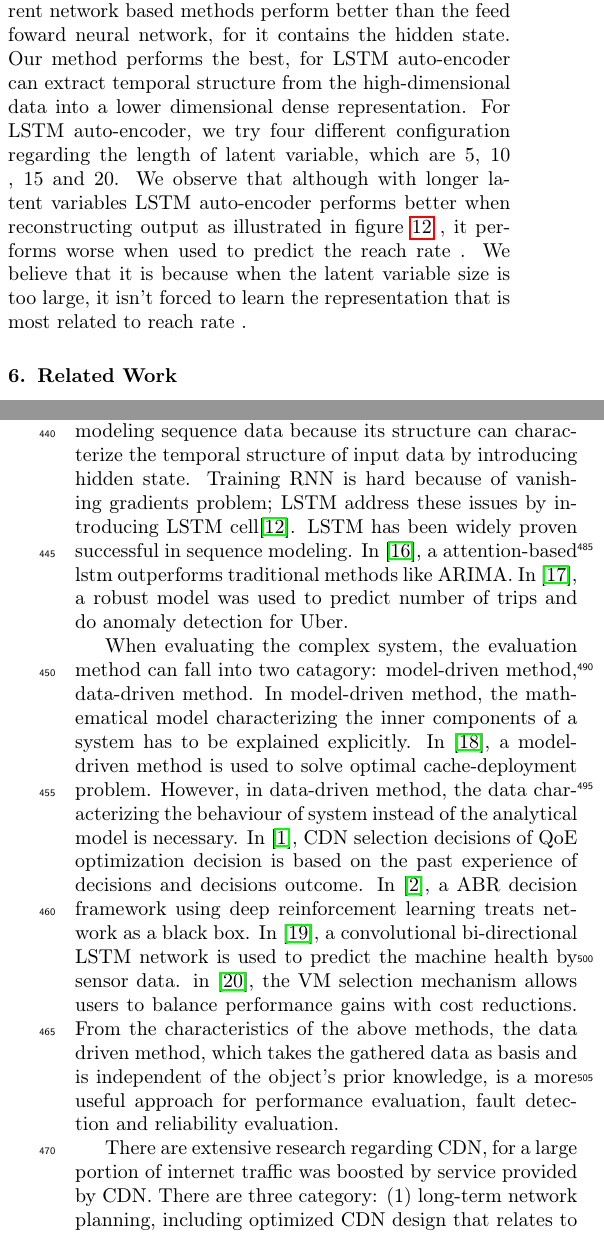
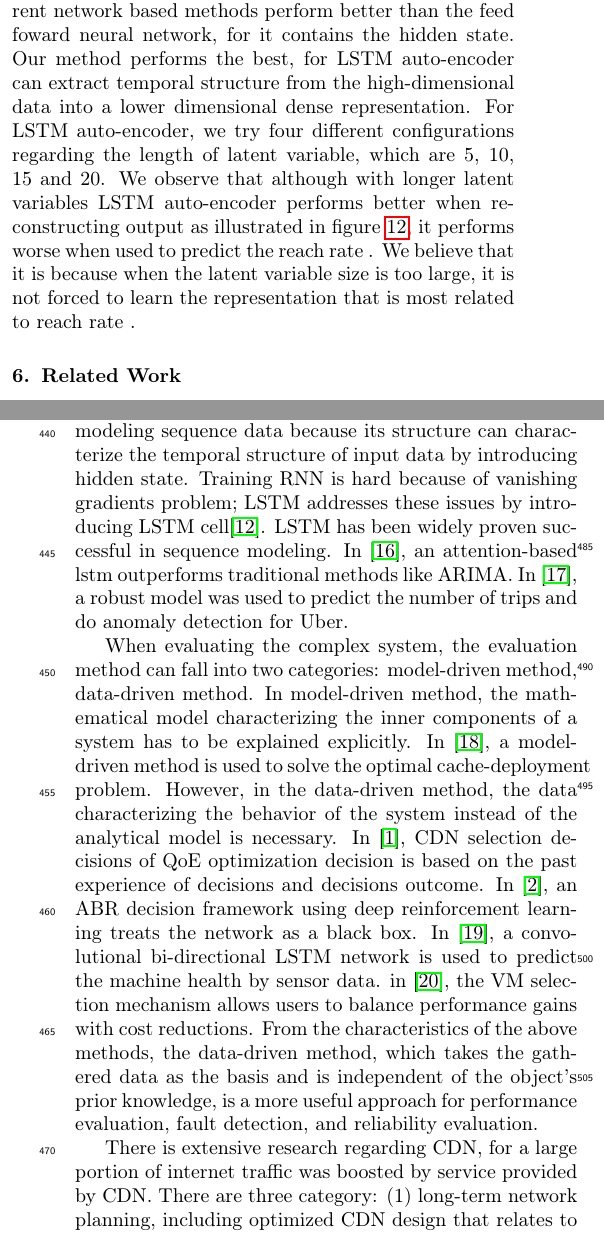
Before and after one commit to ZiyanWu/work, a LaTeX paper (main.tex): two parts of the columns of pages 8 and 9 of 12, joined at a grey line, cut so that both start at the same text. Compiled offline with pdfLaTeX.

Commit message:
grammar check

```diff
--- a/main.tex
+++ b/main.tex
@@ -491,20 +491,20 @@ LSTM auto-encoder with feed-foward neural network (latent size = 5)&
     \label{fig:prediction_results}
 \end{figure*}
 
-The prediction results on test set are in figure \ref{fig:prediction_results}. The performance comparision is listed in Table 2. From the experiment, we observe that that methods using neural networks are superior to the one that using linear model, for linear model cannot characterize the non-linear relationship between the features and targets. The recurrent network based methods perform better than the feed foward neural network, for it contains the hidden state. Our method performs the best, for LSTM auto-encoder can extract temporal structure from the high-dimensional data into a lower dimensional dense representation. For LSTM auto-encoder, we try four different configuration regarding the length of latent variable, which are 5, 10 , 15 and 20. We observe that although with longer latent variables LSTM auto-encoder performs better when reconstructing output as illustrated in figure \ref{fig:prediction_Results_of_LSTM_auto_encoder} , it performs worse when used to predict the \dabiaolv . We believe that it is because when the latent variable size is too large, it isn't forced to learn the representation that is most related to \dabiaolv.
+The prediction results on test set are in figure \ref{fig:prediction_results}. The performance comparison is listed in Table 2. From the experiment, we observe that those methods using neural networks are superior to the one that using linear model, for linear model cannot characterize the non-linear relationship between the features and targets. The recurrent network based methods perform better than the feed foward neural network, for it contains the hidden state. Our method performs the best, for LSTM auto-encoder can extract temporal structure from the high-dimensional data into a lower dimensional dense representation. For LSTM auto-encoder, we try four different configurations regarding the length of latent variable, which are 5, 10, 15 and 20. We observe that although with longer latent variables LSTM auto-encoder performs better when reconstructing output as illustrated in figure \ref{fig:prediction_Results_of_LSTM_auto_encoder}, it performs worse when used to predict the \dabiaolv. We believe that it is because when the latent variable size is too large, it is not forced to learn the representation that is most related to \dabiaolv.
 
 \section{Related Work}
-In recent year, deep learning has gained success in different fields, including image recognization, speech recognization, natural language understanding\cite{Lecun2015}. RNN\cite{Schmidhuber1989} outperform the traditional feed-forward neural network in modeling sequence data because its structure can characterize the temporal structure of input data by introducing hidden state. Training RNN is hard because of vanishing gradients problem; LSTM address these issues by introducing LSTM cell\cite{Hochreiter1997LongMemory}. LSTM has been widely proven successful in sequence modeling. In \cite{Qin}, a attention-based lstm outperforms traditional methods like ARIMA. In \cite{Zhu2017DeepUber}, a robust model was used to predict number of trips and do anomaly detection for Uber.
+In recent year, deep learning has gained success in different fields, including image recognization, speech recognization, natural language understanding\cite{Lecun2015}. RNN\cite{Schmidhuber1989} outperform the traditional feed-forward neural network in modeling sequence data because its structure can characterize the temporal structure of input data by introducing hidden state. Training RNN is hard because of vanishing gradients problem; LSTM addresses these issues by introducing LSTM cell\cite{Hochreiter1997LongMemory}. LSTM has been widely proven successful in sequence modeling. In \cite{Qin}, an attention-based lstm outperforms traditional methods like ARIMA. In \cite{Zhu2017DeepUber}, a robust model was used to predict the number of trips and do anomaly detection for Uber.
 
-When evaluating the complex system, the evaluation method can fall into two catagory: model-driven method, data-driven method. In model-driven method, the mathematical model characterizing the inner components of a system has to be explained explicitly. In \cite{Tang2017RethinkingDemands}, a model-driven method is used to solve optimal cache-deployment problem. However, in data-driven method, the data characterizing the behaviour of system instead of the analytical model is necessary. In \cite{Jiang2017Pytheas:Exploration-Exploitation}, CDN selection decisions of QoE optimization decision is based on the past experience of decisions and decisions outcome. In \cite{Mao2017NeuralPensieve}, a ABR decision framework using deep reinforcement learning treats network as a black box. In \cite{Zhao2017LearningNetworks}, a convolutional bi-directional LSTM network is used to predict the machine health by sensor data. in \cite{Yadwadkar2017SelectingClouds}, the VM selection mechanism allows users to balance performance gains with cost reductions. From the characteristics of the above methods, the data driven method, which takes the gathered data as basis and is independent of the object’s prior knowledge, is a more useful approach for performance evaluation, fault detection and reliability evaluation.
+When evaluating the complex system, the evaluation method can fall into two categories: model-driven method, data-driven method. In model-driven method, the mathematical model characterizing the inner components of a system has to be explained explicitly. In \cite{Tang2017RethinkingDemands}, a model-driven method is used to solve the optimal cache-deployment problem. However, in the data-driven method, the data characterizing the behavior of the system instead of the analytical model is necessary. In \cite{Jiang2017Pytheas:Exploration-Exploitation}, CDN selection decisions of QoE optimization decision is based on the past experience of decisions and decisions outcome. In \cite{Mao2017NeuralPensieve}, an ABR decision framework using deep reinforcement learning treats the network as a black box. In \cite{Zhao2017LearningNetworks}, a convolutional bi-directional LSTM network is used to predict the machine health by sensor data. in \cite{Yadwadkar2017SelectingClouds}, the VM selection mechanism allows users to balance performance gains with cost reductions. From the characteristics of the above methods, the data-driven method, which takes the gathered data as the basis and is independent of the object’s prior knowledge, is a more useful approach for performance evaluation, fault detection, and reliability evaluation.
 
-There are extensive research regarding CDN, for a large portion of internet traffic was boosted by service provided by CDN. There are three category: (1) long-term network planning, including optimized CDN design that relates to PoP selection and cache deployment\cite{Krishnan2000}\cite{Hasan2014}\cite{Tang2017RethinkingDemands}, and (2) short-term, run-time cache management, including content replacement and prefetching strategies in the CDN network\cite{Borst2010}\cite{Leconte2016}\cite{Applegate2016}. (3) CDN selection to optimize QoE for the client\cite{Jiang2017Pytheas:Exploration-Exploitation}\cite{JiangCFA:Optimization}. Our research falls in the second categories.
+There is extensive research regarding CDN, for a large portion of internet traffic was boosted by service provided by CDN. There are three category: (1) long-term network planning, including optimized CDN design that relates to PoP selection and cache deployment\cite{Krishnan2000}\cite{Hasan2014}\cite{Tang2017RethinkingDemands}, and (2) short-term, run-time cache management, including content replacement and prefetching strategies in the CDN network\cite{Borst2010}\cite{Leconte2016}\cite{Applegate2016}. (3) CDN selection to optimize QoE for the client\cite{Jiang2017Pytheas:Exploration-Exploitation}\cite{JiangCFA:Optimization}. Our research falls in the second categories.
 
 \section{Conclusion and Future Work}
 
-In this paper we present a data-driven approach to evaluate the performance of cache server groups. The lstm auto-encoder can capture the long-term temporal information in the sequences. This paper shows that it is feasible to apply state-of-the-art deep learning techniques to model networked systems that provides estimation for its performance. The empirical studies shows that ours has outperformed the conventional methods.
+In this paper, we present a data-driven approach to evaluate the performance of cache server groups. The lstm auto-encoder can capture the long-term temporal information in the sequences. This paper shows that it is feasible to apply state-of-the-art deep learning techniques to model networked systems that provide estimation for its performance. The empirical studies show that ours has outperformed the conventional methods.
 
-There are hundreds of cache groups in China. Although our method can be used to train on all kinds of cache group of different structures, the trained model is for one specific cache group. A unified model for all kinds of cache groups is required. As the reach rate is an indirect measurement of QoS of clients, collecting data from clients ends will provide useful insights. We also want to develop the online training methods for our models because we observe that the relation between sensors and the reach rate changes over time.
+There are hundreds of cache groups in China. Although our method can be used to train on all kinds of cache group of different structures, the trained model is for one specific cache group. A unified model for all kinds of cache groups is required. As the reach rate is an indirect measurement of QoS of clients, collecting data from clients ends will provide useful insights. We also want to develop the online training methods for our models because we observe that the relationship between sensors and the reach rate changes over time.
 
 \section{Acknowledgment}
 The work of this paper is supported by National Natural Science Foundation of China under Grant No.61728202-Research on Internet of Things Big Data Transmission and Processing Architecture based on Cloud-Fog Hybrid Computing Model & Grant No. 61572137-Multiple Clouds based CDN as a Service Key Technology Research, and Shanghai 2016 Innovation Action Project under Grant 16DZ1100200-Data-trade-supporting Big Data Testbed.
```
Also changed, not shown: main.pdf, main.tex (2 more changed lines), 3 other files.
